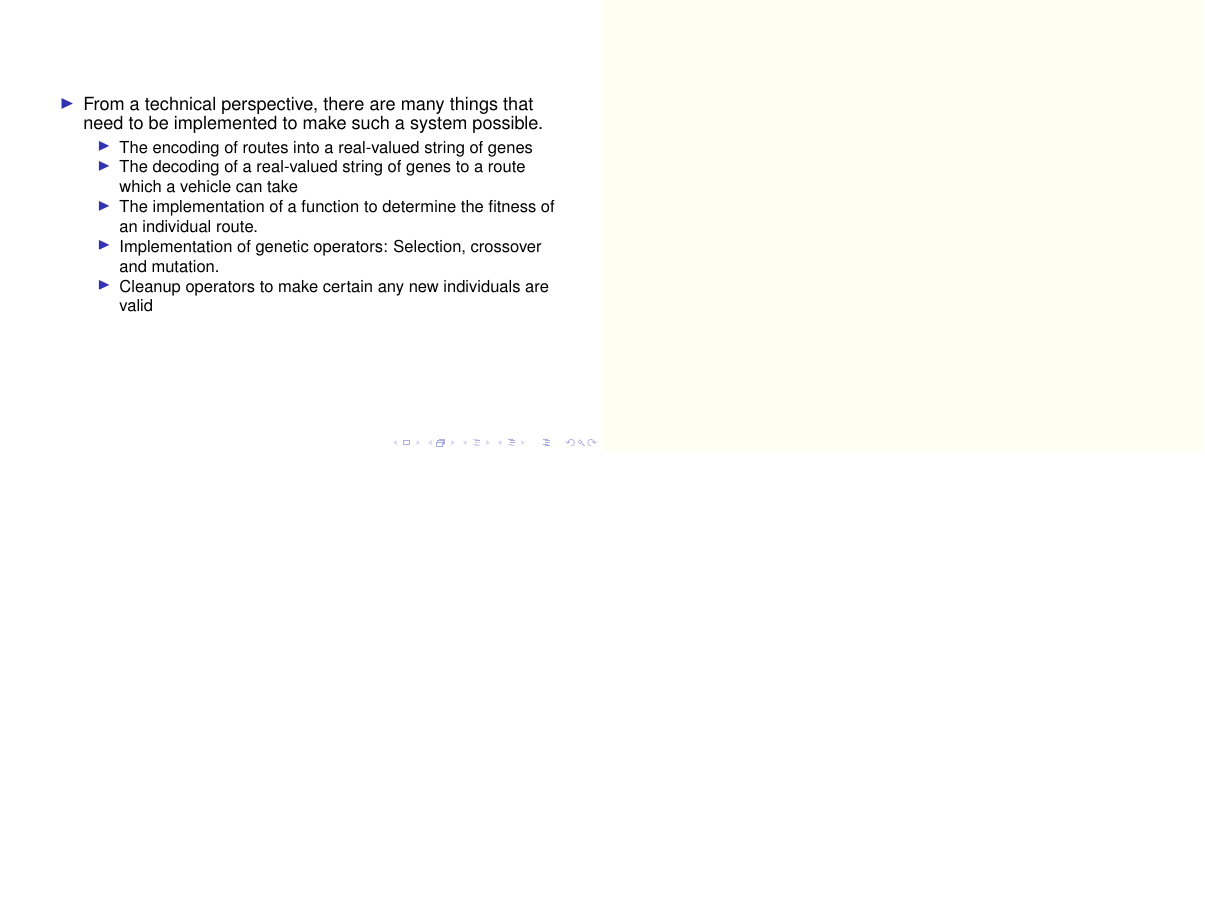
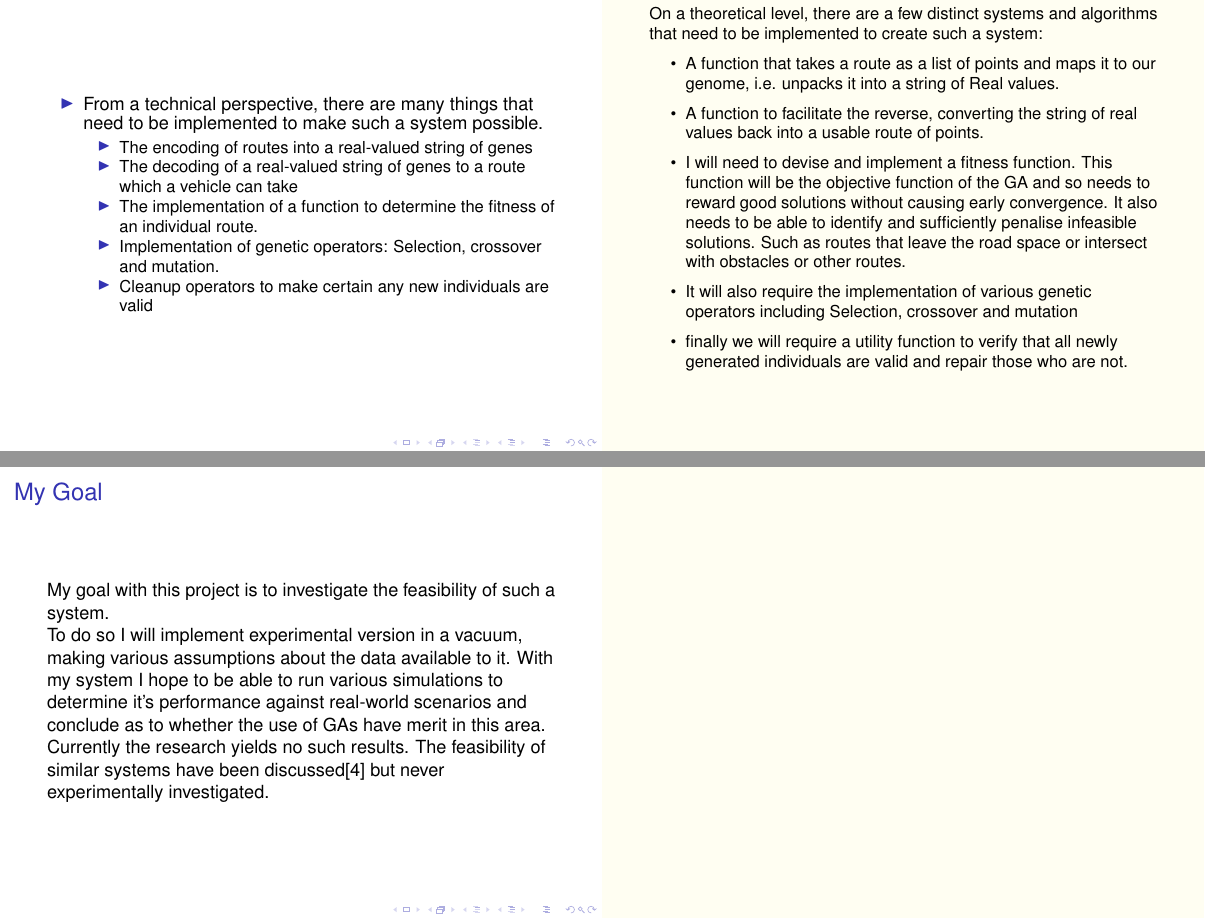
Before and after one commit to barrett370/Y4-Diss, LaTeX slides (research/presentation/pres.tex): page 4 of 14 before the commit and pages 4 and 5 of 16 after it, the two joined at a grey line, the shorter picture padded with empty space. Compiled offline with pdfLaTeX.

Commit message:
working on presentation

```diff
--- a/research/presentation/pres.tex
+++ b/research/presentation/pres.tex
@@ -55,10 +55,53 @@
 \end{frame}
 
 \begin{frame}
+    \note{
+        On a theoretical level, there are a few distinct systems and algorithms that need to be implemented to create such a system:
+
+        \begin{itemize}
+
+            \item A function that takes a route as a list of points and maps it to our genome, i.e. unpacks it into a string of Real values.
+            \item A function to facilitate the reverse, converting the string of real values back into a usable route of points.
+            \item I will need to devise and implement a fitness function. This function will be the objective function of the GA and so needs to reward good solutions without causing early convergence. It also needs to be able to identify and sufficiently penalise infeasible solutions. Such as routes that leave the road space or intersect with obstacles or other routes.
+            \item It will also require the implementation of various genetic operators including Selection, crossover and mutation
+            \item finally we will require a utility function to verify that all newly generated individuals are valid and repair those who are not.
+
+        \end{itemize}
+    }
+    \begin{itemize}
+        \item From a technical perspective, there are many things that need to be implemented to make such a system possible.
+            \begin{itemize}
+                \item The encoding of routes into a real-valued string of genes
+                \item The decoding of a real-valued string of genes to a route which a vehicle can take
+                \item The implementation of a function to determine the fitness of an individual route.
+                \item Implementation of genetic operators: Selection, crossover and mutation.
+                \item Cleanup operators to make certain any new individuals are valid
+            \end{itemize}
+    \end{itemize}
+
+\end{frame}
+
+\begin{frame}{My Goal}
+
+    My goal with this project is to investigate the feasibility of such a system.
+
+    To do so I will implement experimental version in a vacuum, making various assumptions about the data available to it.
+    With my system I hope to be able to run various simulations to determine it's performance against real-world scenarios and conclude as to whether the use of GAs have merit in this area.
+
+    Currently the research yields no such results. The feasibility of similar systems have been discussed\cite{kalaOnroadIntelligentVehicles2016} but never experimentally investigated.
+
+\end{frame}
+
+\begin{frame}
 
     \note{
+        \begin{itemize}
+            \item From a more practical perspective:
+            \item For such a system as I am proposing to exist, it would require extensive government support.
+            \item They would be required to mandate that all vehicles registered on the road after a certain date be compatible with a standard routing protocol.
+            \item All routing systems must also be connected to a central routing system, allowing for high level route plans to be distributed to all agents in the network.
 
-        For such a system as I am proposing to exist, it would require extensive government support. They would be required to mandate that all vehicles registered on the road after a certain date be compatible with a standard routing protocol.
+        \end{itemize}
 
     }
 
@@ -76,20 +119,6 @@
             \end{itemize}
     \end{itemize}
 \end{frame}
-\begin{frame}
-    \begin{itemize}
-        \item From a technical perspective, there are many things that need to be implemented to make such a system possible.
-            \begin{itemize}
-                \item The encoding of routes into a real-valued string of genes
-                \item The decoding of a real-valued string of genes to a route which a vehicle can take
-                \item The implementation of a function to determine the fitness of an individual route.
-                \item Implementation of genetic operators: Selection, crossover and mutation.
-                \item Cleanup operators to make certain any new individuals are valid
-            \end{itemize}
-    \end{itemize}
-
-\end{frame}
-
 \section{Literature}
 \begin{frame}
 
```
Also changed, not shown: README.md, research/presentation/pres.pdf, research/presentation/pres.tex (4 more changed lines).
